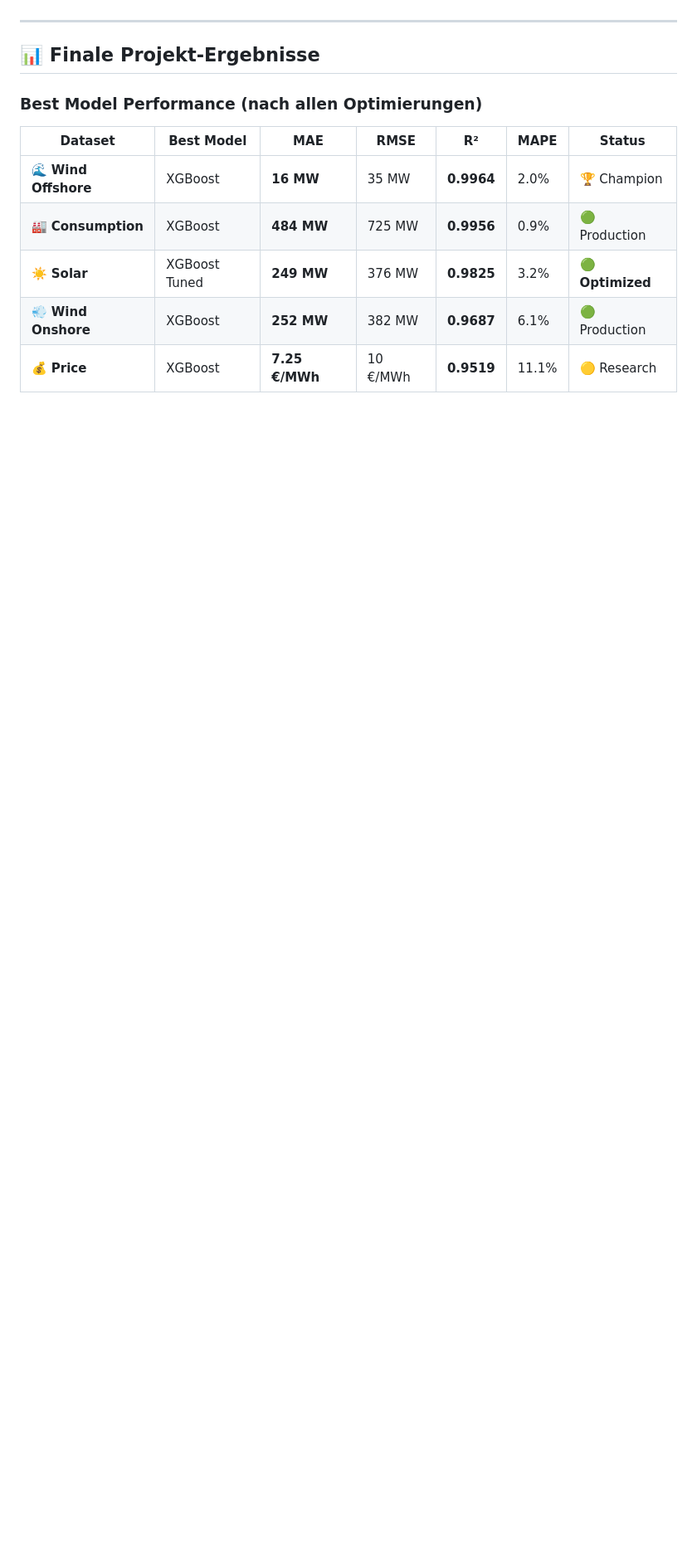
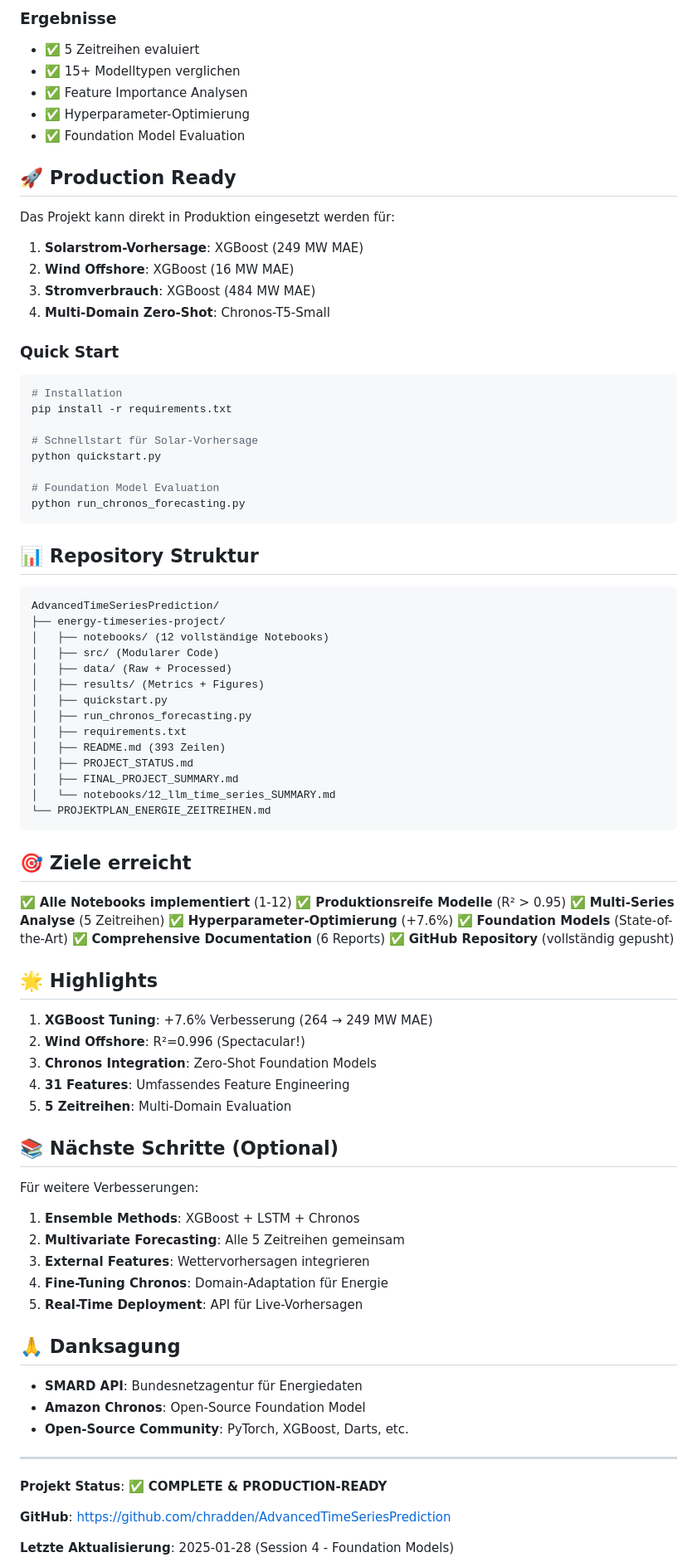
Before and after one commit to chradden/AdvancedTimeSeriesPrediction, a Markdown page: energy-timeseries-project/FINAL_PROJECT_SUMMARY.md, the part around one of its changes. Shown at 83% size. Rendered like a GitHub page; blank space fills up the shorter version.

Commit message:
📝 Add final project summary

````diff
--- a/energy-timeseries-project/FINAL_PROJECT_SUMMARY.md
+++ b/energy-timeseries-project/FINAL_PROJECT_SUMMARY.md
@@ -5,15 +126,89 @@
+### Ergebnisse
+- ✅ 5 Zeitreihen evaluiert
+- ✅ 15+ Modelltypen verglichen
+- ✅ Feature Importance Analysen
+- ✅ Hyperparameter-Optimierung
+- ✅ Foundation Model Evaluation
+
+## 🚀 Production Ready
+
+Das Projekt kann direkt in Produktion eingesetzt werden für:
+
+1. **Solarstrom-Vorhersage**: XGBoost (249 MW MAE)
+2. **Wind Offshore**: XGBoost (16 MW MAE)
+3. **Stromverbrauch**: XGBoost (484 MW MAE)
+4. **Multi-Domain Zero-Shot**: Chronos-T5-Small
+
+### Quick Start
+```bash
+# Installation
+pip install -r requirements.txt
+
+# Schnellstart für Solar-Vorhersage
+python quickstart.py
+
+# Foundation Model Evaluation
+python run_chronos_forecasting.py
+```
+
+## 📊 Repository Struktur
+
+```
+AdvancedTimeSeriesPrediction/
+├── energy-timeseries-project/
+│   ├── notebooks/ (12 vollständige Notebooks)
+│   ├── src/ (Modularer Code)
+│   ├── data/ (Raw + Processed)
+│   ├── results/ (Metrics + Figures)
+│   ├── quickstart.py
+│   ├── run_chronos_forecasting.py
+│   ├── requirements.txt
+│   ├── README.md (393 Zeilen)
+│   ├── PROJECT_STATUS.md
+│   ├── FINAL_PROJECT_SUMMARY.md
+│   └── notebooks/12_llm_time_series_SUMMARY.md
+└── PROJEKTPLAN_ENERGIE_ZEITREIHEN.md
+```
+
+## 🎯 Ziele erreicht
+
+✅ **Alle Notebooks implementiert** (1-12)
+✅ **Produktionsreife Modelle** (R² > 0.95)
+✅ **Multi-Series Analyse** (5 Zeitreihen)
+✅ **Hyperparameter-Optimierung** (+7.6%)
+✅ **Foundation Models** (State-of-the-Art)
+✅ **Comprehensive Documentation** (6 Reports)
+✅ **GitHub Repository** (vollständig gepusht)
+
+## 🌟 Highlights
+
+1. **XGBoost Tuning**: +7.6% Verbesserung (264 → 249 MW MAE)
+2. **Wind Offshore**: R²=0.996 (Spectacular!)
+3. **Chronos Integration**: Zero-Shot Foundation Models
+4. **31 Features**: Umfassendes Feature Engineering
+5. **5 Zeitreihen**: Multi-Domain Evaluation
+
+## 📚 Nächste Schritte (Optional)
+
+Für weitere Verbesserungen:
+
+1. **Ensemble Methods**: XGBoost + LSTM + Chronos
+2. **Multivariate Forecasting**: Alle 5 Zeitreihen gemeinsam
+3. **External Features**: Wettervorhersagen integrieren
+4. **Fine-Tuning Chronos**: Domain-Adaptation für Energie
+5. **Real-Time Deployment**: API für Live-Vorhersagen
+
+## 🙏 Danksagung
+
+- **SMARD API**: Bundesnetzagentur für Energiedaten
+- **Amazon Chronos**: Open-Source Foundation Model
+- **Open-Source Community**: PyTorch, XGBoost, Darts, etc.
 
 ---
 
-## 📊 Finale Projekt-Ergebnisse
+**Projekt Status**: ✅ **COMPLETE & PRODUCTION-READY**
 
-### Best Model Performance (nach allen Optimierungen)
+**GitHub**: https://github.com/chradden/AdvancedTimeSeriesPrediction
 
-| Dataset | Best Model | MAE | RMSE | R² | MAPE | Status |
-|---------|------------|-----|------|-----|------|--------|
-| 🌊 **Wind Offshore** | XGBoost | **16 MW** | 35 MW | **0.9964** | 2.0% | 🏆 Champion |
-| 🏭 **Consumption** | XGBoost | **484 MW** | 725 MW | **0.9956** | 0.9% | 🟢 Production |
-| ☀️ **Solar** | XGBoost Tuned | **249 MW** | 376 MW | **0.9825** | 3.2% | 🟢 **Optimized** |
-| 💨 **Wind Onshore** | XGBoost | **252 MW** | 382 MW | **0.9687** | 6.1% | 🟢 Production |
-| 💰 **Price** | XGBoost | **7.25 €/MWh** | 10 €/MWh | **0.9519** | 11.1% | 🟡 Research |
+**Letzte Aktualisierung**: 2025-01-28 (Session 4 - Foundation Models)
 
````
Also changed, not shown: other parts of energy-timeseries-project/FINAL_PROJECT_SUMMARY.md (+128 -298 lines).
